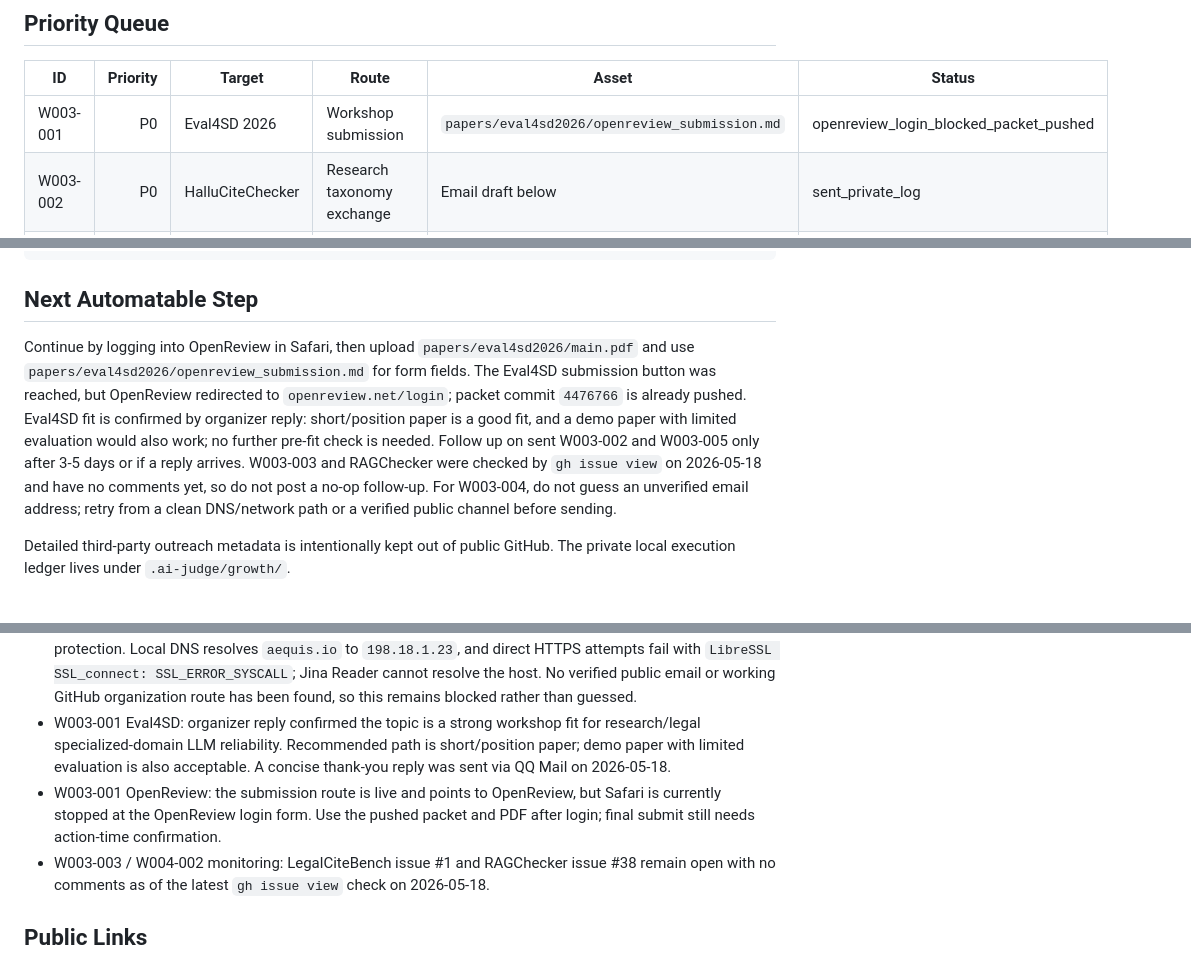
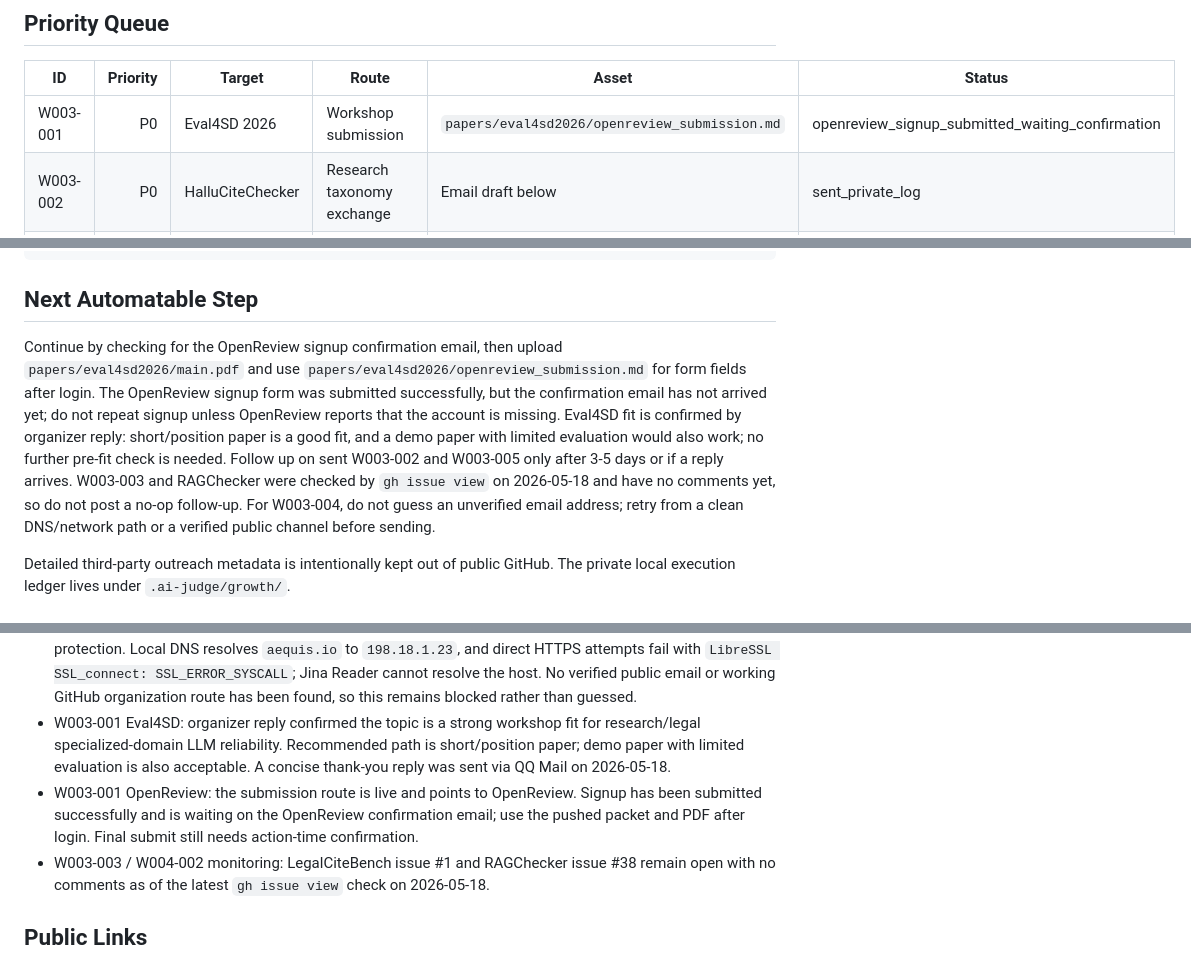
Before and after one commit to reguorier/ai-judge, a Markdown page: growth/resonance_wave_003_eval_taxonomy_infra.md, 3 parts joined by grey strips. GitHub-like rendering.

Commit message:
Record OpenReview signup confirmation wait

```diff
--- a/growth/resonance_wave_003_eval_taxonomy_infra.md
+++ b/growth/resonance_wave_003_eval_taxonomy_infra.md
@@ -25,7 +25,7 @@ AI Judge's next public wedge is the `claim-span + source` audit layer: citation
 
 | ID | Priority | Target | Route | Asset | Status |
 |---|---:|---|---|---|---|
-| W003-001 | P0 | Eval4SD 2026 | Workshop submission | `papers/eval4sd2026/openreview_submission.md` | openreview_login_blocked_packet_pushed |
+| W003-001 | P0 | Eval4SD 2026 | Workshop submission | `papers/eval4sd2026/openreview_submission.md` | openreview_signup_submitted_waiting_confirmation |
 | W003-002 | P0 | HalluCiteChecker | Research taxonomy exchange | Email draft below | sent_private_log |
 | W003-003 | P0 | LegalCiteBench | Legal citation taxonomy exchange | Email draft below | public_issue_posted |
 | W003-004 | P1 | Aequis | Legal AI provenance / benchmark collaboration | Email draft below | contact_route_unverified |
@@ -202,7 +202,7 @@ Reguorier
 
 ## Next Automatable Step
 
-Continue by logging into OpenReview in Safari, then upload `papers/eval4sd2026/main.pdf` and use `papers/eval4sd2026/openreview_submission.md` for form fields. The Eval4SD submission button was reached, but OpenReview redirected to `openreview.net/login`; packet commit `4476766` is already pushed. Eval4SD fit is confirmed by organizer reply: short/position paper is a good fit, and a demo paper with limited evaluation would also work; no further pre-fit check is needed. Follow up on sent W003-002 and W003-005 only after 3-5 days or if a reply arrives. W003-003 and RAGChecker were checked by `gh issue view` on 2026-05-18 and have no comments yet, so do not post a no-op follow-up. For W003-004, do not guess an unverified email address; retry from a clean DNS/network path or a verified public channel before sending.
+Continue by checking for the OpenReview signup confirmation email, then upload `papers/eval4sd2026/main.pdf` and use `papers/eval4sd2026/openreview_submission.md` for form fields after login. The OpenReview signup form was submitted successfully, but the confirmation email has not arrived yet; do not repeat signup unless OpenReview reports that the account is missing. Eval4SD fit is confirmed by organizer reply: short/position paper is a good fit, and a demo paper with limited evaluation would also work; no further pre-fit check is needed. Follow up on sent W003-002 and W003-005 only after 3-5 days or if a reply arrives. W003-003 and RAGChecker were checked by `gh issue view` on 2026-05-18 and have no comments yet, so do not post a no-op follow-up. For W003-004, do not guess an unverified email address; retry from a clean DNS/network path or a verified public channel before sending.
 
 Detailed third-party outreach metadata is intentionally kept out of public GitHub. The private local execution ledger lives under `.ai-judge/growth/`.
 
@@ -211,7 +211,7 @@ Detailed third-party outreach metadata is intentionally kept out of public GitHu
 - W003-003 LegalCiteBench: the arXiv PDF and GitHub repository expose a GitHub repository (`Sijia711/LegalCiteBench`) and Hugging Face dataset (`legalcitebench/LegalCiteBench`), but no public email. GitHub Issues are enabled; a public taxonomy-exchange issue was posted at `https://github.com/Sijia711/LegalCiteBench/issues/1`.
 - W003-004 Aequis: the public site confirms the fit around provenance, jurisdiction, time, and reproducible legal AI benchmarks. The site exposes collaboration/contact links, but they route through Cloudflare email protection. Local DNS resolves `aequis.io` to `198.18.1.23`, and direct HTTPS attempts fail with `LibreSSL SSL_connect: SSL_ERROR_SYSCALL`; Jina Reader cannot resolve the host. No verified public email or working GitHub organization route has been found, so this remains blocked rather than guessed.
 - W003-001 Eval4SD: organizer reply confirmed the topic is a strong workshop fit for research/legal specialized-domain LLM reliability. Recommended path is short/position paper; demo paper with limited evaluation is also acceptable. A concise thank-you reply was sent via QQ Mail on 2026-05-18.
-- W003-001 OpenReview: the submission route is live and points to OpenReview, but Safari is currently stopped at the OpenReview login form. Use the pushed packet and PDF after login; final submit still needs action-time confirmation.
+- W003-001 OpenReview: the submission route is live and points to OpenReview. Signup has been submitted successfully and is waiting on the OpenReview confirmation email; use the pushed packet and PDF after login. Final submit still needs action-time confirmation.
 - W003-003 / W004-002 monitoring: LegalCiteBench issue #1 and RAGChecker issue #38 remain open with no comments as of the latest `gh issue view` check on 2026-05-18.
 
 ## Public Links
```
